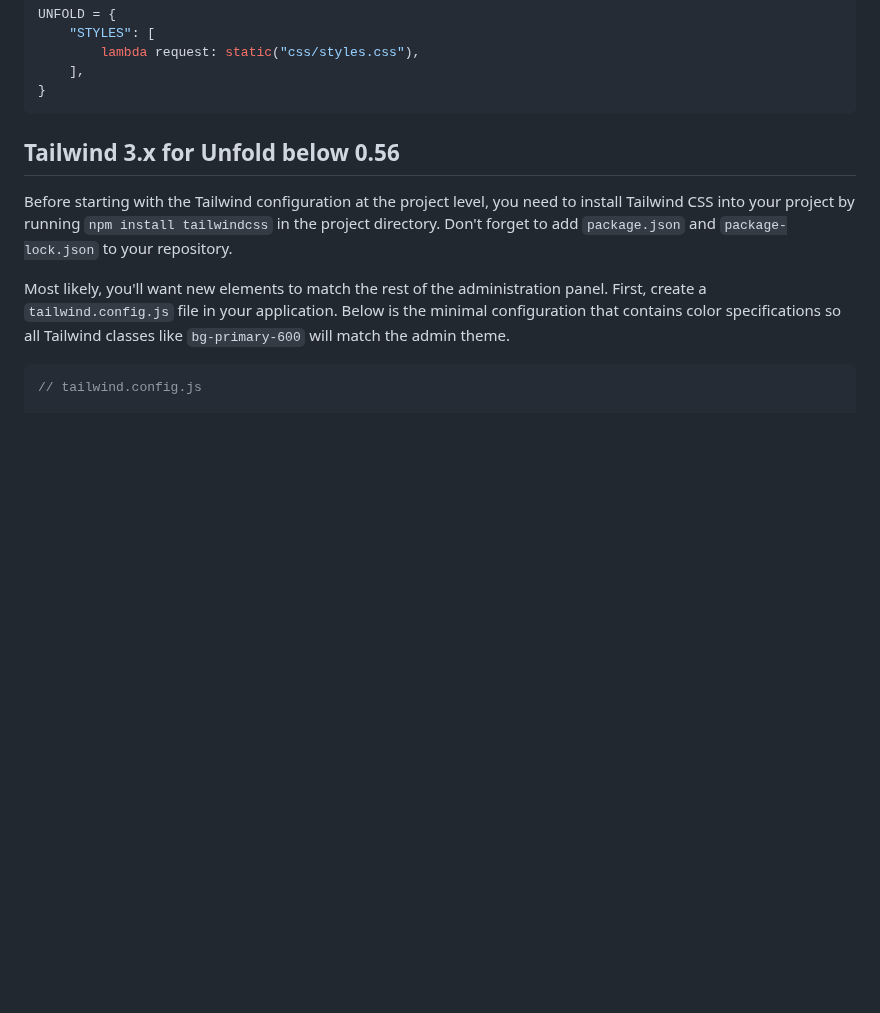
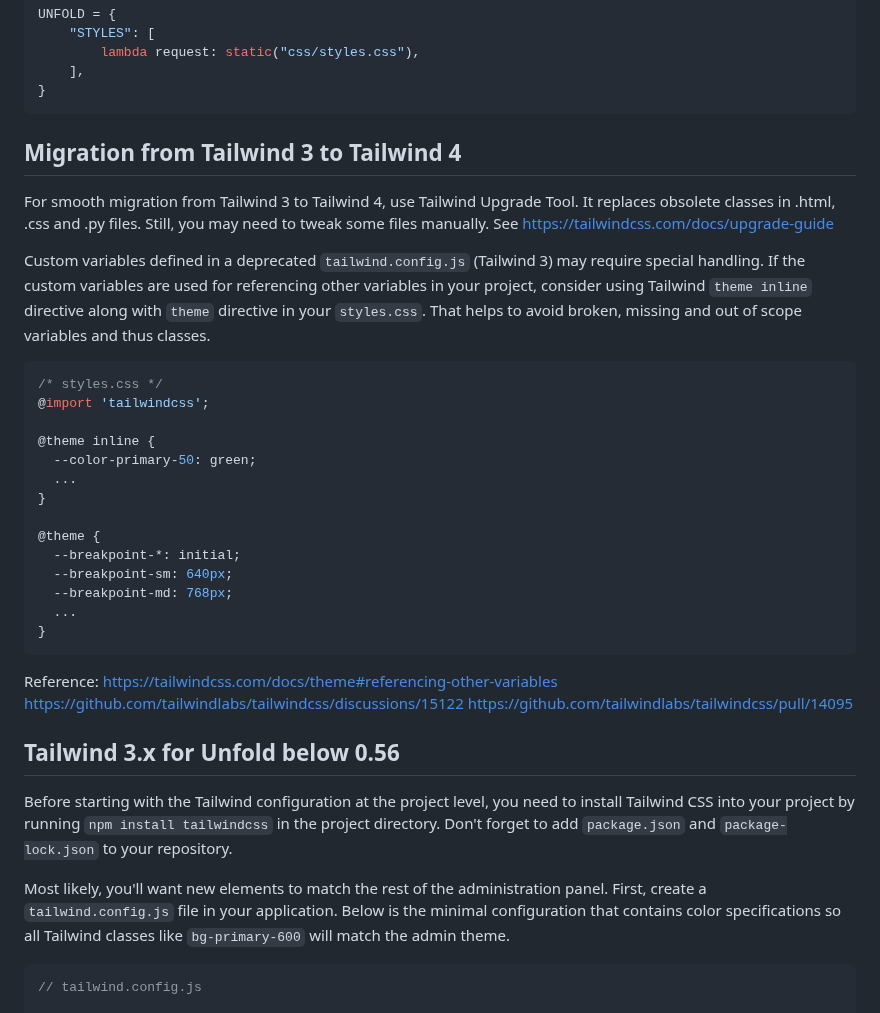
Before and after one commit to unfoldadmin/django-unfold, a Markdown page: docs/styles-scripts/customizing-tailwind.md, the part around the change. GitHub-like rendering; blank space fills up the shorter version.

Commit message:
docs: add tips on tailwind 4 migration

````diff
--- a/docs/styles-scripts/customizing-tailwind.md
+++ b/docs/styles-scripts/customizing-tailwind.md
@@ -46,7 +46,36 @@ UNFOLD = {
 }
 ```
 
+## Migration from Tailwind 3 to Tailwind 4
+For smooth migration from Tailwind 3 to Tailwind 4, use Tailwind Upgrade Tool.
+It replaces obsolete classes in .html, .css and .py files. Still, you may need to tweak some files manually.
+See https://tailwindcss.com/docs/upgrade-guide
 
+Custom variables defined in a deprecated `tailwind.config.js` (Tailwind 3) may require special handling.
+If the custom variables are used for referencing other variables in your project,
+consider using Tailwind `theme inline` directive along with `theme` directive in your `styles.css`.
+That helps to avoid broken, missing and out of scope variables and thus classes.
+
+```css
+/* styles.css */
+@import 'tailwindcss';
+
+@theme inline {
+  --color-primary-50: green;
+  ...
+}
+
+@theme {
+  --breakpoint-*: initial;
+  --breakpoint-sm: 640px;
+  --breakpoint-md: 768px;
+  ...
+}
+```
+Reference:
+https://tailwindcss.com/docs/theme#referencing-other-variables
+https://github.com/tailwindlabs/tailwindcss/discussions/15122
+https://github.com/tailwindlabs/tailwindcss/pull/14095
 
 ## Tailwind 3.x for Unfold below 0.56
 
````
